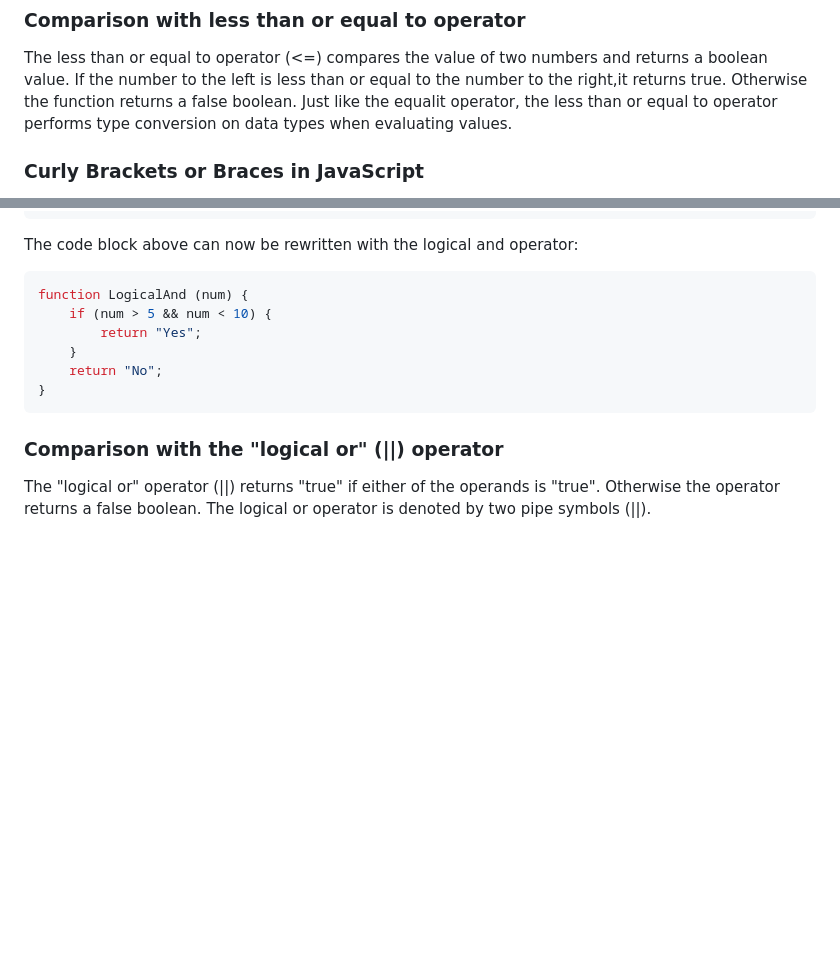
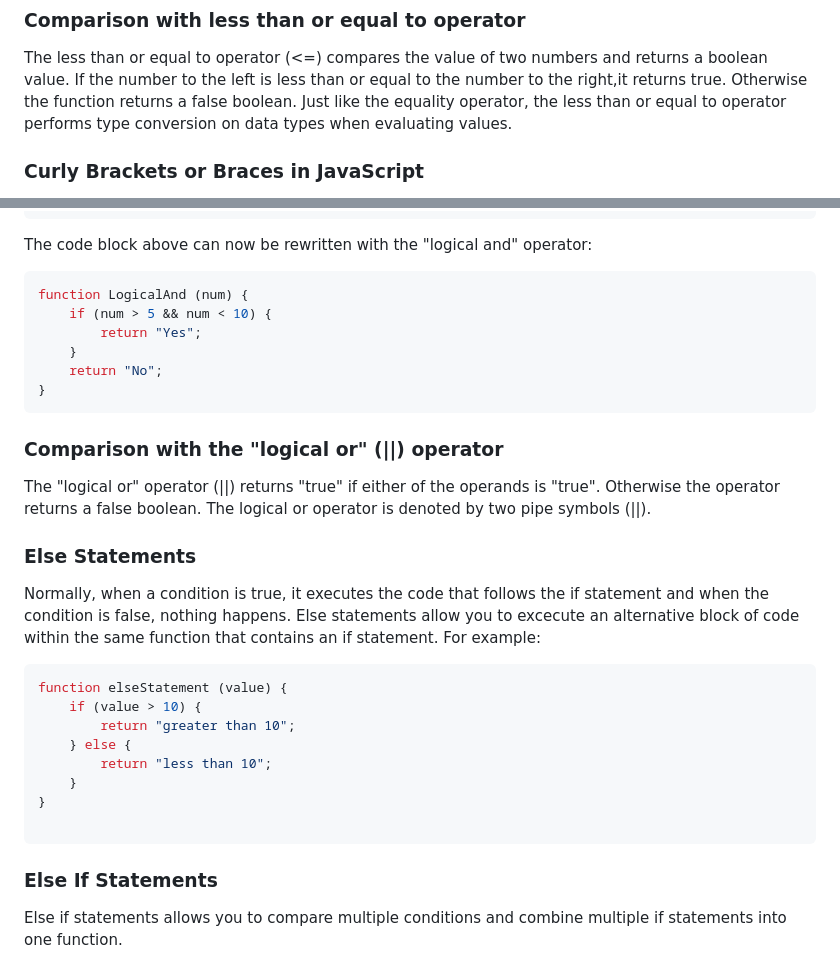
Before and after one commit to CatherineKiiru/js-challenges, a Markdown page: Coding notes/readme.md, 2 parts joined by grey strips. Rendered like a GitHub page; blank space fills up the shorter version.

Commit message:
Completed if else statement challenge

````diff
--- a/Coding notes/readme.md
+++ b/Coding notes/readme.md
@@ -76,7 +76,7 @@ If the number to the left is less than the number to the right, it returns true.
 ### Comparison with less than or equal to operator
 
 The less than or equal to operator (<=) compares the value of two numbers and returns a boolean value. If the number to the left is less than or equal to the number to the right,it returns true. Otherwise the function returns a false boolean.
-Just like the equalit operator, the less than or equal to operator performs type conversion on data types when evaluating values.
+Just like the equality operator, the less than or equal to operator performs type conversion on data types when evaluating values.
 
 ### Curly Brackets or Braces in JavaScript
 
@@ -102,7 +102,7 @@ function LogicalAnd (num) {
 LogicalAnd(10);
 ```
 
-The code block above can now be rewritten with the logical and operator:
+The code block above can now be rewritten with the "logical and" operator:
 
 ```JavaScript
 function LogicalAnd (num) {
@@ -114,5 +114,24 @@ function LogicalAnd (num) {
 ```
 
 ### Comparison with the "logical or" (||) operator
+
 The "logical or" operator (||) returns "true" if either of the operands is "true". Otherwise the operator returns a false boolean.
 The logical or operator is denoted by two pipe symbols (||).
+
+### Else Statements
+
+Normally, when a condition is true, it executes the code that follows the if statement and when the condition is false, nothing happens.
+Else statements allow you to excecute an alternative block of code within the same function that contains an if statement. For example:
+
+```JavaScript
+function elseStatement (value) {
+    if (value > 10) {
+        return "greater than 10";
+    } else {
+        return "less than 10";
+    }
+}
+
+```
+### Else If Statements
+Else if statements allows you to compare multiple conditions and combine multiple if statements into one function.
````
